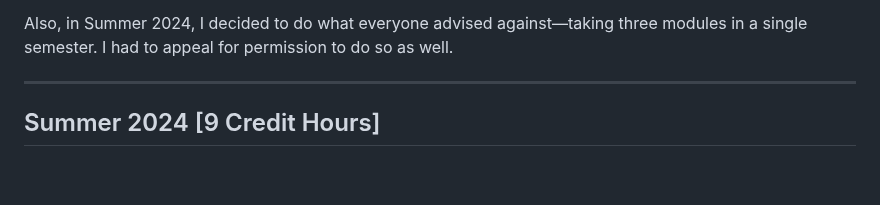
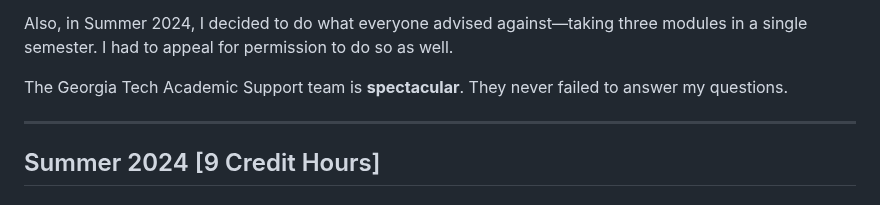
Before and after one commit to joel-quek/Georgia-Tech-OMSA, a Markdown page: OMSA_Experience.md, the part around one of its changes. Rendered like a GitHub page; blank space fills up the shorter version.

```diff
--- a/OMSA_Experience.md
+++ b/OMSA_Experience.md
@@ -215,5 +215,7 @@ After Spring 2024, I realized that I had five modules and the Practicum left. It
 
 Also, in Summer 2024, I decided to do what everyone advised against—taking three modules in a single semester. I had to appeal for permission to do so as well.
+
+The Georgia Tech Academic Support team is **spectacular**. They never failed to answer my questions.
 
 ---
 
```
Also changed, not shown: other parts of OMSA_Experience.md (+1 -1 lines).
